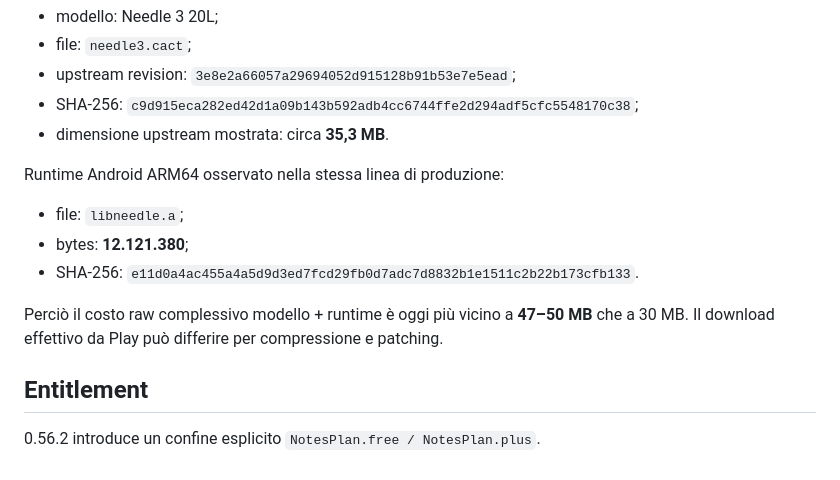
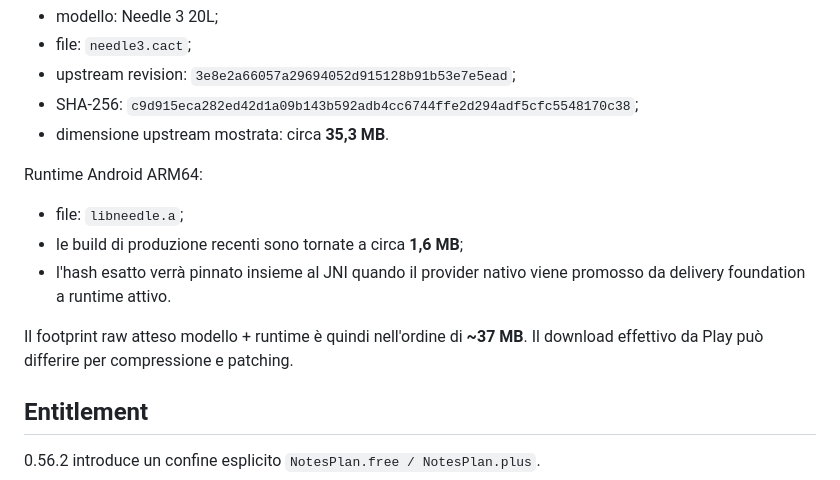
Before and after one commit to riccardopinato/Notes-Ecosistema, a Markdown page: flutter_app/PLUS_LOCAL_AI_0_56_2.md, the part around the change. GitHub-like rendering.

Commit message:
docs: correct current Needle runtime footprint

```diff
--- a/flutter_app/PLUS_LOCAL_AI_0_56_2.md
+++ b/flutter_app/PLUS_LOCAL_AI_0_56_2.md
@@ -35,16 +35,15 @@ Modello valutato per questa release:
   `c9d915eca282ed42d1a09b143b592adb4cc6744ffe2d294adf5cfc5548170c38`;
 - dimensione upstream mostrata: circa **35,3 MB**.
 
-Runtime Android ARM64 osservato nella stessa linea di produzione:
+Runtime Android ARM64:
 
 - file: `libneedle.a`;
-- bytes: **12.121.380**;
-- SHA-256:
-  `e11d0a4ac455a4a5d9d3ed7fcd29fb0d7adc7d8832b1e1511c2b22b173cfb133`.
+- le build di produzione recenti sono tornate a circa **1,6 MB**;
+- l'hash esatto verrà pinnato insieme al JNI quando il provider nativo viene
+  promosso da delivery foundation a runtime attivo.
 
-Perciò il costo raw complessivo modello + runtime è oggi più vicino a
-**47–50 MB** che a 30 MB. Il download effettivo da Play può differire per
-compressione e patching.
+Il footprint raw atteso modello + runtime è quindi nell'ordine di **~37 MB**.
+Il download effettivo da Play può differire per compressione e patching.
 
 ## Entitlement
 
```
